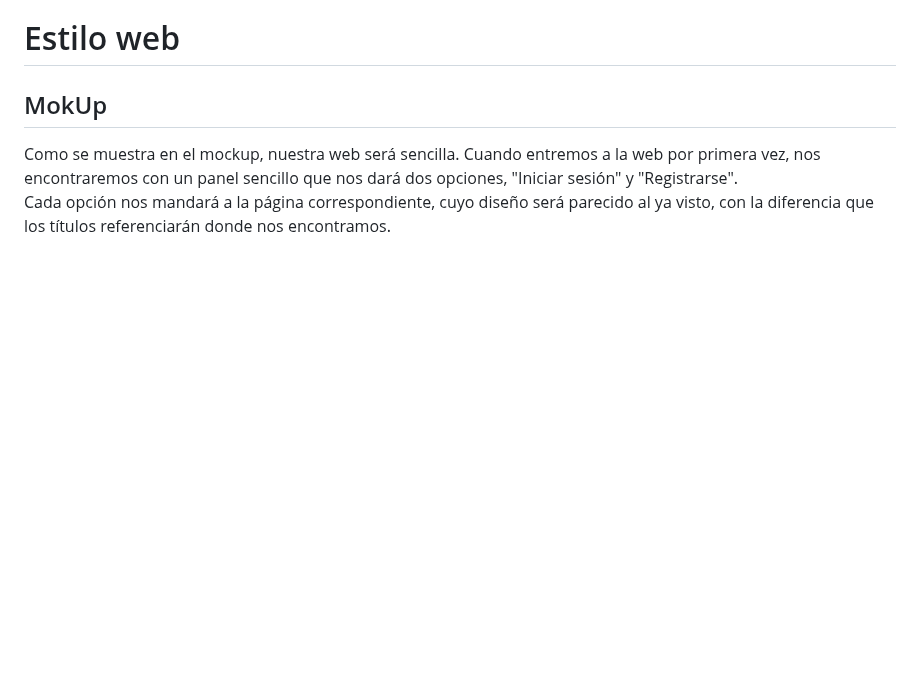
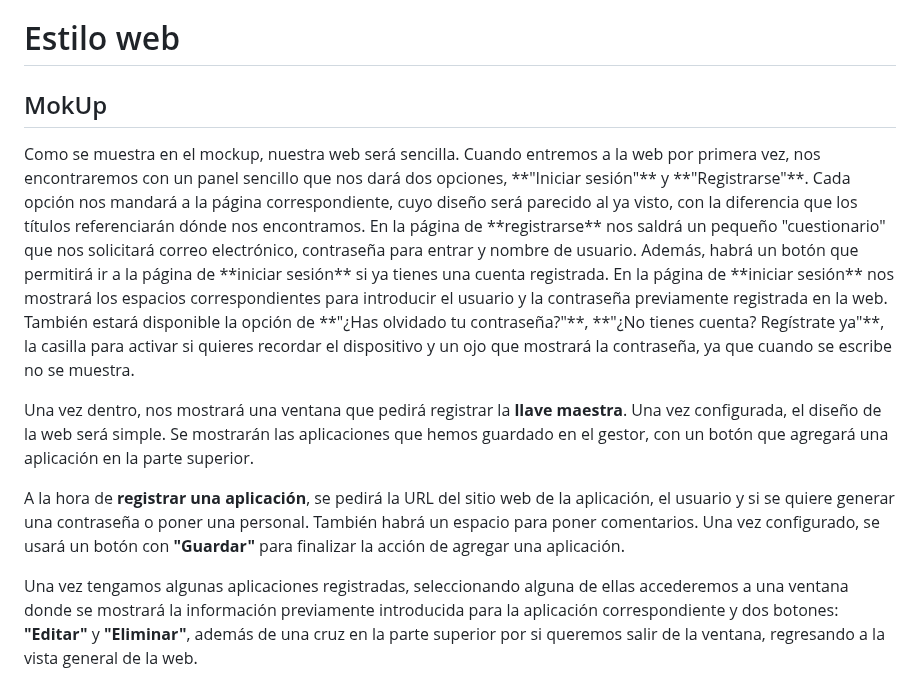
Before and after one commit to Sote19/GestorContrasenas, a Markdown page: README.md, the part around the change. GitHub-like rendering; blank space fills up the shorter version.

```diff
--- a/README.md
+++ b/README.md
@@ -50,8 +50,16 @@ Al final de cada clase se pondrá en común el trabajo de cada integrante, con e
 <h1>Estilo web</h1>
 <h2>MokUp</h2>
 <p>
-  Como se muestra en el mockup, nuestra web será sencilla. Cuando entremos a la web por primera vez, nos encontraremos con un panel sencillo que nos dará dos opciones, "Iniciar sesión" y "Registrarse".<br>
-  Cada opción nos mandará a la página correspondiente, cuyo diseño será parecido al ya visto, con la diferencia que los títulos referenciarán donde nos encontramos.
+Como se muestra en el mockup, nuestra web será sencilla. Cuando entremos a la web por primera vez, nos encontraremos con un panel sencillo que nos dará dos opciones, **"Iniciar sesión"** y **"Registrarse"**.
+Cada opción nos mandará a la página correspondiente, cuyo diseño será parecido al ya visto, con la diferencia que los títulos referenciarán dónde nos encontramos.
+En la página de **registrarse** nos saldrá un pequeño "cuestionario" que nos solicitará correo electrónico, contraseña para entrar y nombre de usuario. Además, habrá un botón que permitirá ir a la página de **iniciar sesión** si ya tienes una cuenta registrada.
+En la página de **iniciar sesión** nos mostrará los espacios correspondientes para introducir el usuario y la contraseña previamente registrada en la web. También estará disponible la opción de **"¿Has olvidado tu contraseña?"**, **"¿No tienes cuenta? Regístrate ya"**, la casilla para activar si quieres recordar el dispositivo y un ojo que mostrará la contraseña, ya que cuando se escribe no se muestra.
+
+Una vez dentro, nos mostrará una ventana que pedirá registrar la **llave maestra**. Una vez configurada, el diseño de la web será simple. Se mostrarán las aplicaciones que hemos guardado en el gestor, con un botón que agregará una aplicación en la parte superior.
+
+A la hora de **registrar una aplicación**, se pedirá la URL del sitio web de la aplicación, el usuario y si se quiere generar una contraseña o poner una personal. También habrá un espacio para poner comentarios. Una vez configurado, se usará un botón con **"Guardar"** para finalizar la acción de agregar una aplicación.
+
+Una vez tengamos algunas aplicaciones registradas, seleccionando alguna de ellas accederemos a una ventana donde se mostrará la información previamente introducida para la aplicación correspondiente y dos botones: **"Editar"** y **"Eliminar"**, además de una cruz en la parte superior por si queremos salir de la ventana, regresando a la vista general de la web.
 </p>
 
 ![MokUp](assets_bf/MokUp.png)
```
